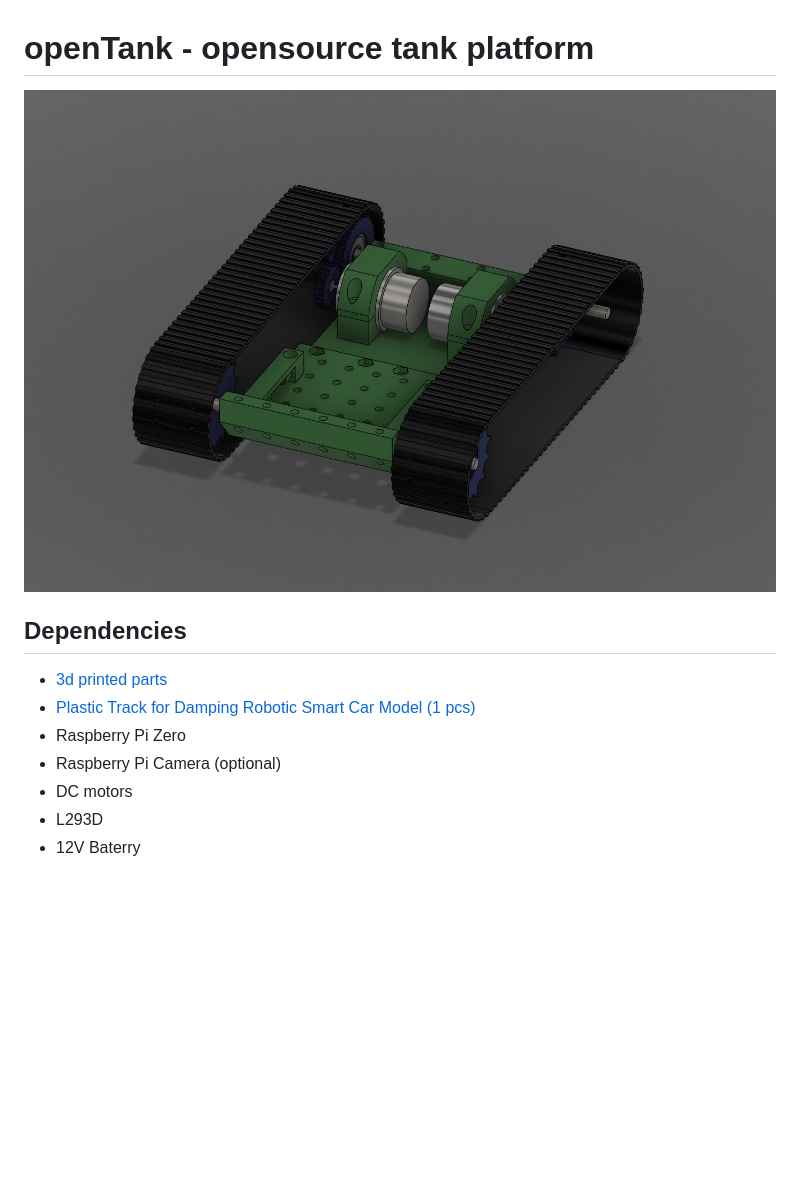
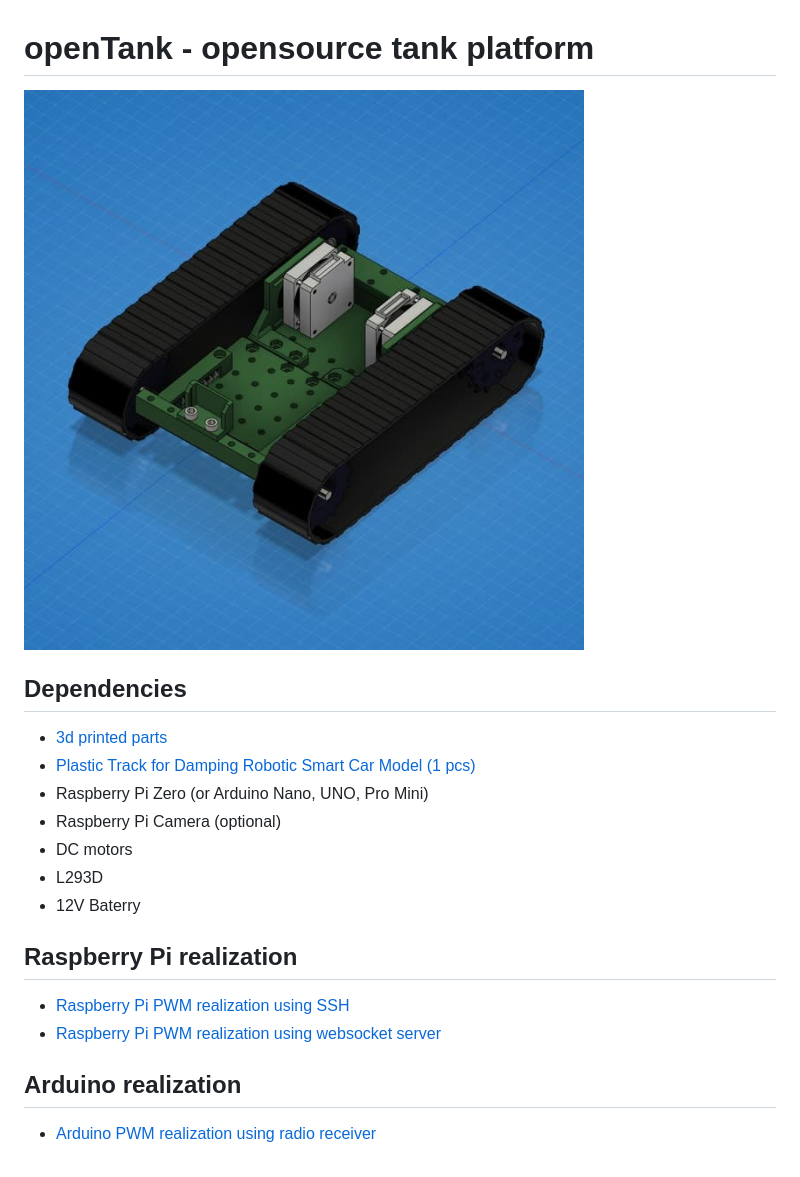
Before and after one commit to awitwicki/openTank, a Markdown page: README.md, the part around the change. GitHub-like rendering; pictures changed too: img/img_1.jpg; blank space fills up the shorter version.

Commit message:
Added arduino realization

```diff
--- a/README.md
+++ b/README.md
@@ -5,8 +5,15 @@
 ## Dependencies
 - [3d printed parts](https://a360.co/33G5BDA)
 - [Plastic Track for Damping Robotic Smart Car Model (1 pcs)](https://www.aliexpress.com/item/32778979359.html?spm=a2g0s.9042311.0.0.27424c4dKxgcJo)
-- Raspberry Pi Zero
+- Raspberry Pi Zero (or Arduino Nano, UNO, Pro Mini)
 - Raspberry Pi Camera (optional)
 - DC motors
 - L293D
 - 12V Baterry
+
+## Raspberry Pi realization
+* [Raspberry Pi PWM realization using SSH](/opentank/demotank_ssh.py)
+* [Raspberry Pi PWM realization using websocket server](/opentank/ws_server.py)
+
+## Arduino realization
+* [Arduino PWM realization using radio receiver](/openTankArduino/README.MD)
```
Also changed, not shown: openTankArduino/README.md (added, +28 -0 lines), img/openTankArduino.png (added), 1 other file.
